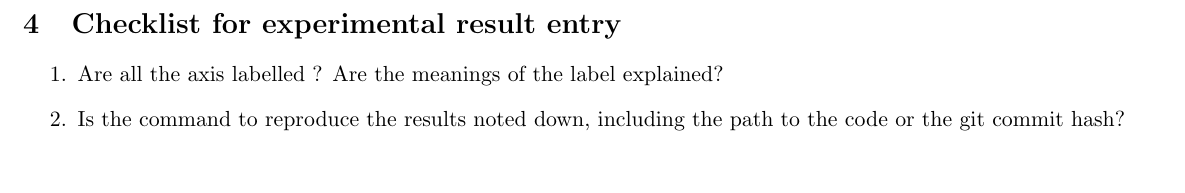
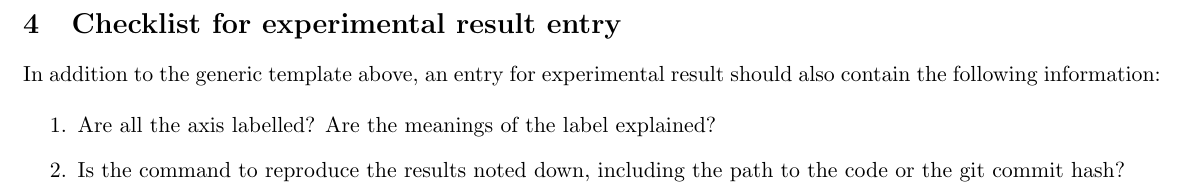
Before and after one commit to quanvuong/On_doing_research, a LaTeX document (Research_notebook.tex): part of page 2 of 2, cut so that both start at the same text, the shorter picture padded with empty space. Compiled offline with pdfLaTeX.

Commit message:
add more note in checklist

```diff
--- a/Research_notebook.tex
+++ b/Research_notebook.tex
@@ -68,8 +68,10 @@ I am not sure what is the best tool to write a research notebook in. Latex is go
 
 \section{Checklist for experimental result entry}
 
+In addition to the generic template above, an entry for experimental result should also contain the following information:
+
 \begin{enumerate}
-	\item Are all the axis labelled ? Are the meanings of the label explained?
+	\item Are all the axis labelled? Are the meanings of the label explained?
 	\item Is the command to reproduce the results noted down, including the path to the code or the git commit hash?
 \end{enumerate}
 
```
Also changed, not shown: Research_notebook.pdf.
